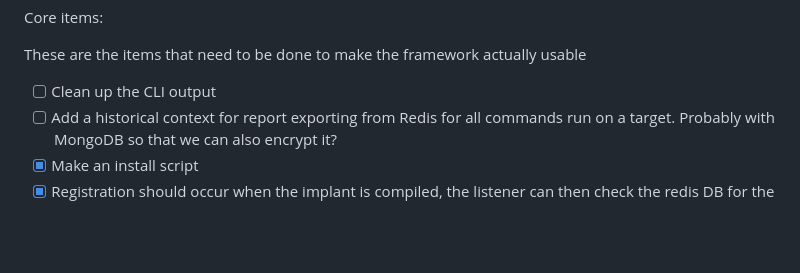
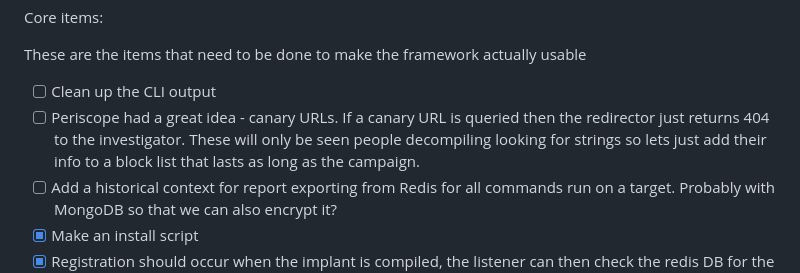
Before and after one commit to matt-culbert/CloakNDaggerC2, a Markdown page: README.md, the part around the change. Drawn GitHub-style; blank space fills up the shorter version.

```diff
--- a/README.md
+++ b/README.md
@@ -38,6 +38,7 @@ Core items:
 
 These are the items that need to be done to make the framework actually usable
 - [ ] Clean up the CLI output
+- [ ] Periscope had a great idea - canary URLs. If a canary URL is queried then the redirector just returns 404 to the investigator. These will only be seen people decompiling looking for strings so lets just add their info to a block list that lasts as long as the campaign.
 - [ ] Add a historical context for report exporting from Redis for all commands run on a target. Probably with MongoDB so that we can also encrypt it?
 - [x] Make an install script
 - [x] Registration should occur when the implant is compiled, the listener can then check the redis DB for the corresponding private key. Can also do this on the edge with an nginx reverse proxy
```
